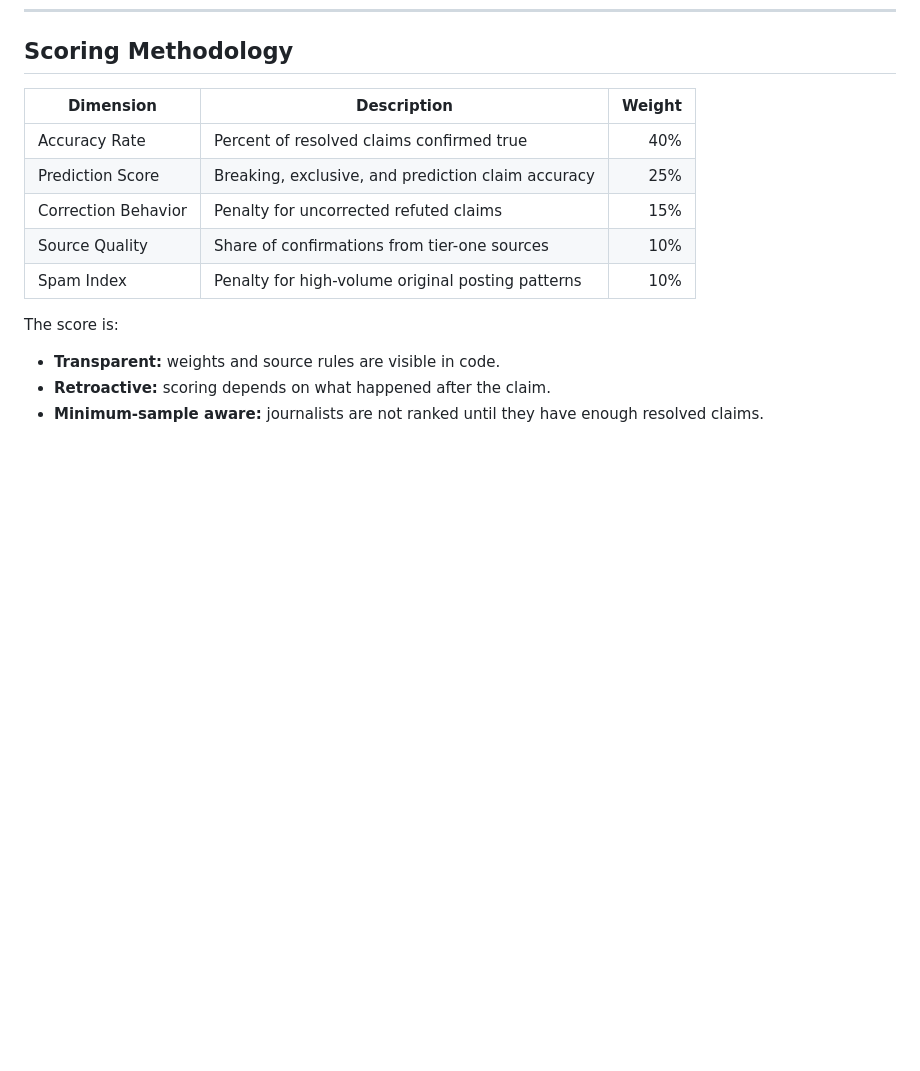
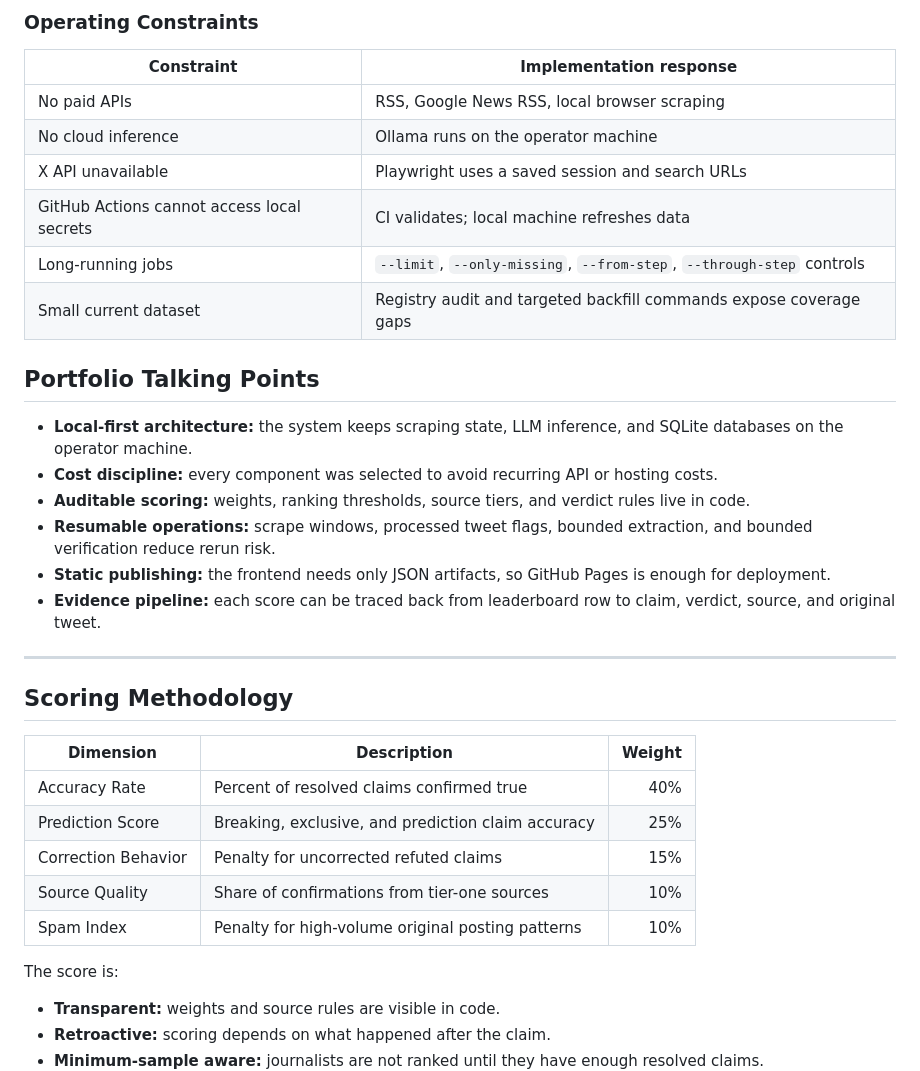
Before and after one commit to AsadullahBajwa/SourceRank, a Markdown page: README.md, the part around one of its changes. GitHub-like rendering; blank space fills up the shorter version.

Commit message:
Document operations and portfolio flows

```diff
--- a/README.md
+++ b/README.md
@@ -403,3 +438,25 @@ python pipeline/scorer.py --dry-run --min-resolved 5
+### Operating Constraints
+
+| Constraint | Implementation response |
+|---|---|
+| No paid APIs | RSS, Google News RSS, local browser scraping |
+| No cloud inference | Ollama runs on the operator machine |
+| X API unavailable | Playwright uses a saved session and search URLs |
+| GitHub Actions cannot access local secrets | CI validates; local machine refreshes data |
+| Long-running jobs | `--limit`, `--only-missing`, `--from-step`, `--through-step` controls |
+| Small current dataset | Registry audit and targeted backfill commands expose coverage gaps |
+
+## Portfolio Talking Points
+
+- **Local-first architecture:** the system keeps scraping state, LLM inference, and SQLite databases on the operator machine.
+- **Cost discipline:** every component was selected to avoid recurring API or hosting costs.
+- **Auditable scoring:** weights, ranking thresholds, source tiers, and verdict rules live in code.
+- **Resumable operations:** scrape windows, processed tweet flags, bounded extraction, and bounded verification reduce rerun risk.
+- **Static publishing:** the frontend needs only JSON artifacts, so GitHub Pages is enough for deployment.
+- **Evidence pipeline:** each score can be traced back from leaderboard row to claim, verdict, source, and original tweet.
+
+---
+
 ## Scoring Methodology
 
 | Dimension | Description | Weight |
```
Also changed, not shown: other parts of README.md (+35 -0 lines).
